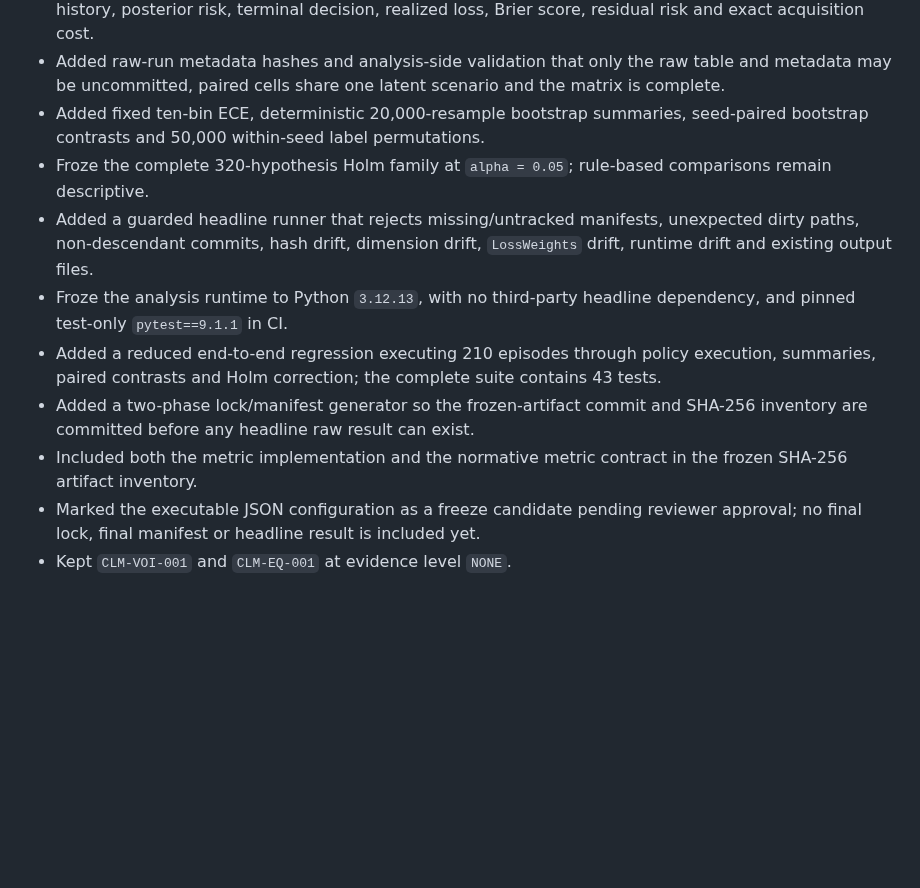
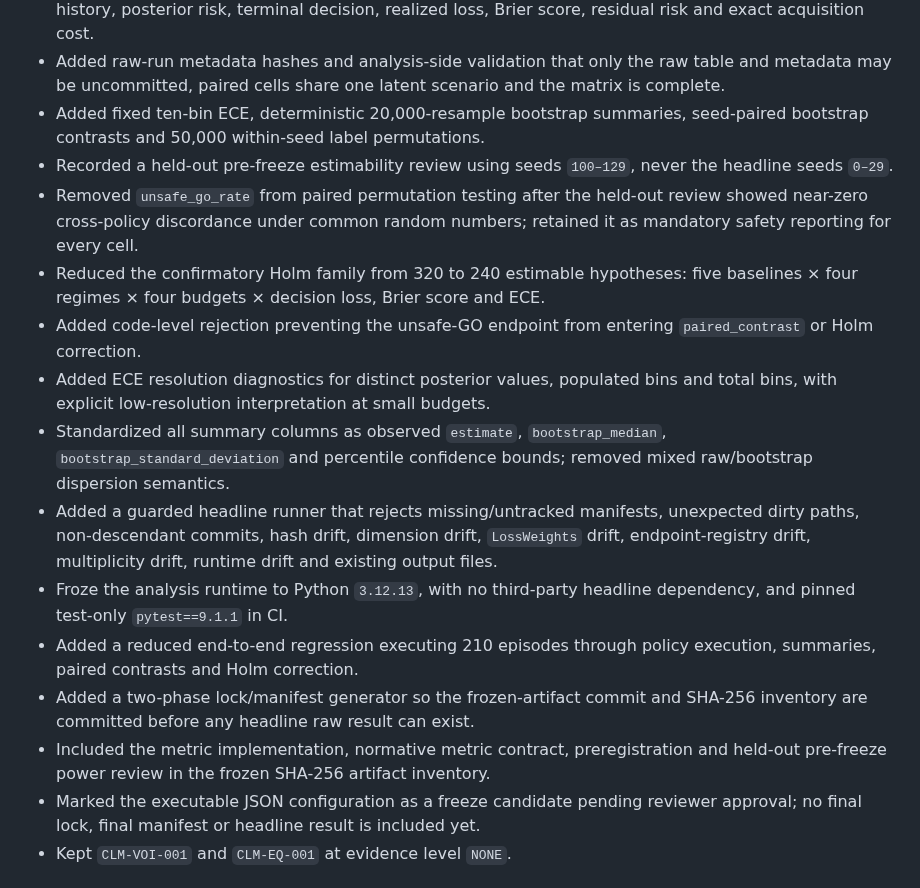
Before and after one commit to gharbonnier78/ed-pomdp, a Markdown page: CHANGELOG.md, the part around one of its changes. Drawn GitHub-style; blank space fills up the shorter version.

Commit message:
Record pre-freeze estimability corrections

```diff
--- a/CHANGELOG.md
+++ b/CHANGELOG.md
@@ -10,12 +10,17 @@
 - Added raw episode records with pairing keys, policy-local seed, latent audit outcomes, observable history, posterior risk, terminal decision, realized loss, Brier score, residual risk and exact acquisition cost.
 - Added raw-run metadata hashes and analysis-side validation that only the raw table and metadata may be uncommitted, paired cells share one latent scenario and the matrix is complete.
 - Added fixed ten-bin ECE, deterministic 20,000-resample bootstrap summaries, seed-paired bootstrap contrasts and 50,000 within-seed label permutations.
-- Froze the complete 320-hypothesis Holm family at `alpha = 0.05`; rule-based comparisons remain descriptive.
-- Added a guarded headline runner that rejects missing/untracked manifests, unexpected dirty paths, non-descendant commits, hash drift, dimension drift, `LossWeights` drift, runtime drift and existing output files.
+- Recorded a held-out pre-freeze estimability review using seeds `100–129`, never the headline seeds `0–29`.
+- Removed `unsafe_go_rate` from paired permutation testing after the held-out review showed near-zero cross-policy discordance under common random numbers; retained it as mandatory safety reporting for every cell.
+- Reduced the confirmatory Holm family from 320 to 240 estimable hypotheses: five baselines × four regimes × four budgets × decision loss, Brier score and ECE.
+- Added code-level rejection preventing the unsafe-GO endpoint from entering `paired_contrast` or Holm correction.
+- Added ECE resolution diagnostics for distinct posterior values, populated bins and total bins, with explicit low-resolution interpretation at small budgets.
+- Standardized all summary columns as observed `estimate`, `bootstrap_median`, `bootstrap_standard_deviation` and percentile confidence bounds; removed mixed raw/bootstrap dispersion semantics.
+- Added a guarded headline runner that rejects missing/untracked manifests, unexpected dirty paths, non-descendant commits, hash drift, dimension drift, `LossWeights` drift, endpoint-registry drift, multiplicity drift, runtime drift and existing output files.
 - Froze the analysis runtime to Python `3.12.13`, with no third-party headline dependency, and pinned test-only `pytest==9.1.1` in CI.
-- Added a reduced end-to-end regression executing 210 episodes through policy execution, summaries, paired contrasts and Holm correction; the complete suite contains 43 tests.
+- Added a reduced end-to-end regression executing 210 episodes through policy execution, summaries, paired contrasts and Holm correction.
 - Added a two-phase lock/manifest generator so the frozen-artifact commit and SHA-256 inventory are committed before any headline raw result can exist.
-- Included both the metric implementation and the normative metric contract in the frozen SHA-256 artifact inventory.
+- Included the metric implementation, normative metric contract, preregistration and held-out pre-freeze power review in the frozen SHA-256 artifact inventory.
 - Marked the executable JSON configuration as a freeze candidate pending reviewer approval; no final lock, final manifest or headline result is included yet.
 - Kept `CLM-VOI-001` and `CLM-EQ-001` at evidence level `NONE`.
 
```
Also changed, not shown: other parts of CHANGELOG.md (+1 -1 lines).
